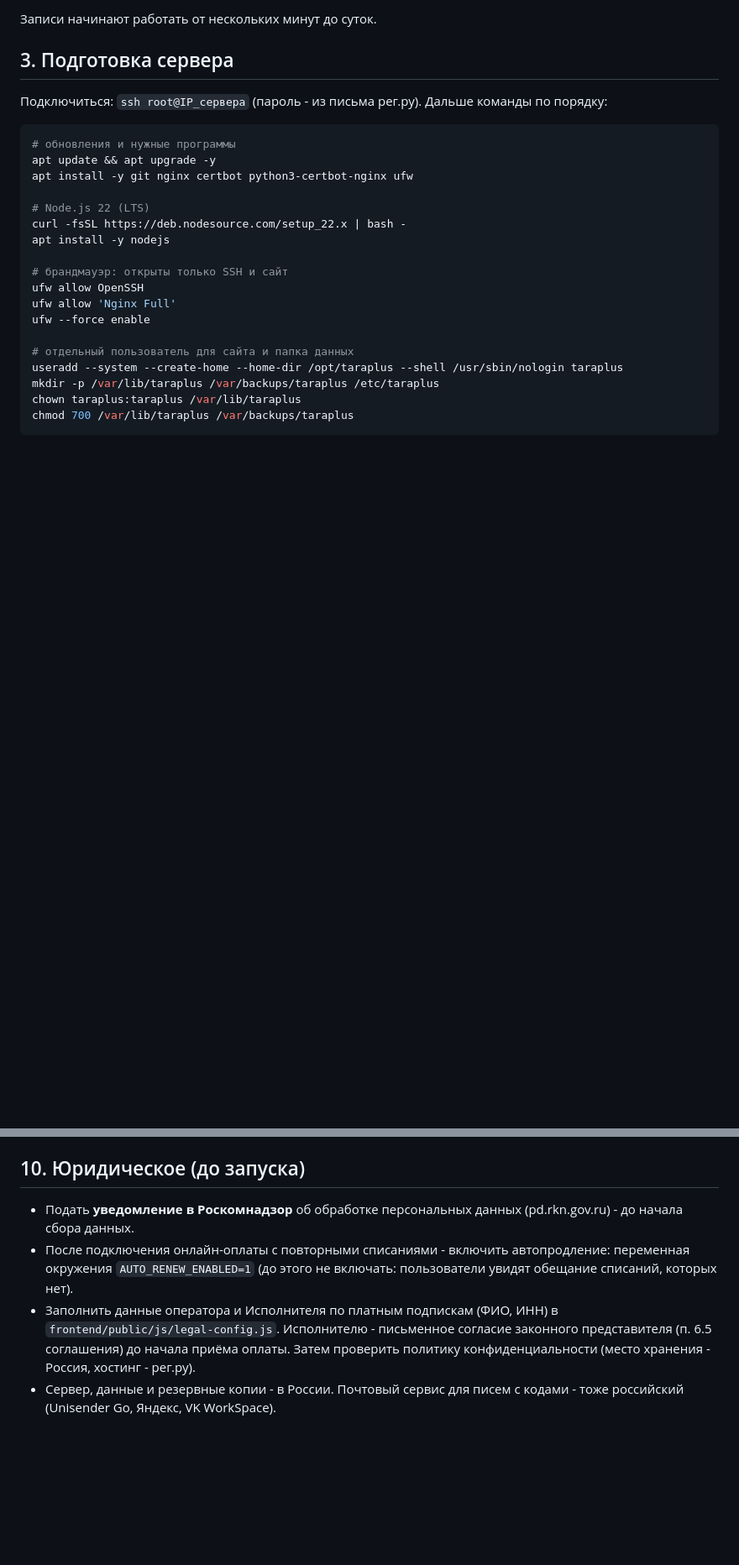
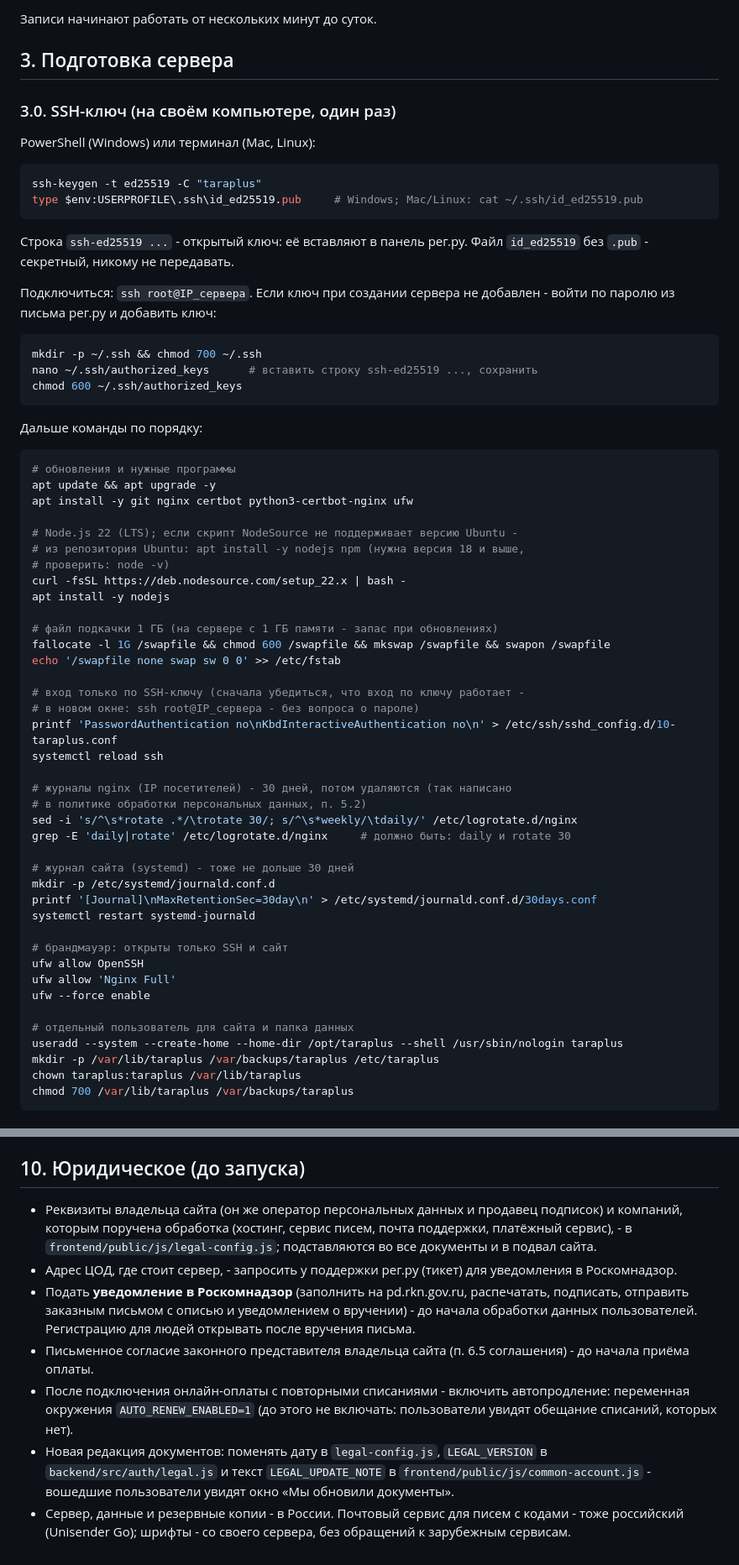
Before and after one commit to pakhiton79-bit/GOST_backend, a Markdown page: deploy/README.md, 2 parts joined by grey strips. Shown at 84% size. GitHub-like rendering; blank space fills up the shorter version.

Commit message:
deploy/README: Ubuntu 26.04 и тариф, SSH-ключ и вход только по ключу, файл подкачки, журналы nginx и systemd - 30 дней, юридическое без Исполнителя
Co-Authored-By: Claude Opus 5.5 <noreply@anthropic.com>
Claude-Session: https://claude.ai/code/session_0168e5zpHgBWfiuPEqtVvNNU

````diff
--- a/deploy/README.md
+++ b/deploy/README.md
@@ -38,17 +39,58 @@
 
 ## 3. Подготовка сервера
 
-Подключиться: `ssh root@IP_сервера` (пароль - из письма рег.ру). Дальше
-команды по порядку:
+### 3.0. SSH-ключ (на своём компьютере, один раз)
+
+PowerShell (Windows) или терминал (Mac, Linux):
+
+```sh
+ssh-keygen -t ed25519 -C "taraplus"
+type $env:USERPROFILE\.ssh\id_ed25519.pub     # Windows; Mac/Linux: cat ~/.ssh/id_ed25519.pub
+```
+
+Строка `ssh-ed25519 ...` - открытый ключ: её вставляют в панель рег.ру.
+Файл `id_ed25519` без `.pub` - секретный, никому не передавать.
+
+Подключиться: `ssh root@IP_сервера`. Если ключ при создании сервера не
+добавлен - войти по паролю из письма рег.ру и добавить ключ:
+
+```sh
+mkdir -p ~/.ssh && chmod 700 ~/.ssh
+nano ~/.ssh/authorized_keys      # вставить строку ssh-ed25519 ..., сохранить
+chmod 600 ~/.ssh/authorized_keys
+```
+
+Дальше команды по порядку:
 
 ```sh
 # обновления и нужные программы
 apt update && apt upgrade -y
 apt install -y git nginx certbot python3-certbot-nginx ufw
 
-# Node.js 22 (LTS)
+# Node.js 22 (LTS); если скрипт NodeSource не поддерживает версию Ubuntu -
+# из репозитория Ubuntu: apt install -y nodejs npm (нужна версия 18 и выше,
+# проверить: node -v)
 curl -fsSL https://deb.nodesource.com/setup_22.x | bash -
 apt install -y nodejs
+
+# файл подкачки 1 ГБ (на сервере с 1 ГБ памяти - запас при обновлениях)
+fallocate -l 1G /swapfile && chmod 600 /swapfile && mkswap /swapfile && swapon /swapfile
+echo '/swapfile none swap sw 0 0' >> /etc/fstab
+
+# вход только по SSH-ключу (сначала убедиться, что вход по ключу работает -
+# в новом окне: ssh root@IP_сервера - без вопроса о пароле)
+printf 'PasswordAuthentication no\nKbdInteractiveAuthentication no\n' > /etc/ssh/sshd_config.d/10-taraplus.conf
+systemctl reload ssh
+
+# журналы nginx (IP посетителей) - 30 дней, потом удаляются (так написано
+# в политике обработки персональных данных, п. 5.2)
+sed -i 's/^\s*rotate .*/\trotate 30/; s/^\s*weekly/\tdaily/' /etc/logrotate.d/nginx
+grep -E 'daily|rotate' /etc/logrotate.d/nginx     # должно быть: daily и rotate 30
+
+# журнал сайта (systemd) - тоже не дольше 30 дней
+mkdir -p /etc/systemd/journald.conf.d
+printf '[Journal]\nMaxRetentionSec=30day\n' > /etc/systemd/journald.conf.d/30days.conf
+systemctl restart systemd-journald
 
 # брандмауэр: открыты только SSH и сайт
 ufw allow OpenSSH
@@ -152,15 +194,26 @@ sudo /opt/taraplus/deploy/update.sh
 
 ## 10. Юридическое (до запуска)
 
-- Подать **уведомление в Роскомнадзор** об обработке персональных данных
-  (pd.rkn.gov.ru) - до начала сбора данных.
+- Реквизиты владельца сайта (он же оператор персональных данных и продавец
+  подписок) и компаний, которым поручена обработка (хостинг, сервис писем,
+  почта поддержки, платёжный сервис), - в
+  `frontend/public/js/legal-config.js`; подставляются во все документы и в
+  подвал сайта.
+- Адрес ЦОД, где стоит сервер, - запросить у поддержки рег.ру (тикет) для
+  уведомления в Роскомнадзор.
+- Подать **уведомление в Роскомнадзор** (заполнить на pd.rkn.gov.ru,
+  распечатать, подписать, отправить заказным письмом с описью и уведомлением
+  о вручении) - до начала обработки данных пользователей. Регистрацию для
+  людей открывать после вручения письма.
+- Письменное согласие законного представителя владельца сайта (п. 6.5
+  соглашения) - до начала приёма оплаты.
 - После подключения онлайн-оплаты с повторными списаниями - включить
   автопродление: переменная окружения `AUTO_RENEW_ENABLED=1` (до этого не
   включать: пользователи увидят обещание списаний, которых нет).
-- Заполнить данные оператора и Исполнителя по платным подпискам (ФИО, ИНН)
-  в `frontend/public/js/legal-config.js`. Исполнителю - письменное согласие
-  законного представителя (п. 6.5 соглашения) до начала приёма оплаты. Затем
-  проверить политику конфиденциальности (место хранения - Россия, хостинг -
-  рег.ру).
+- Новая редакция документов: поменять дату в `legal-config.js`,
+  `LEGAL_VERSION` в `backend/src/auth/legal.js` и текст `LEGAL_UPDATE_NOTE`
+  в `frontend/public/js/common-account.js` - вошедшие пользователи увидят
+  окно «Мы обновили документы».
 - Сервер, данные и резервные копии - в России. Почтовый сервис для писем с
-  кодами - тоже российский (Unisender Go, Яндекс, VK WorkSpace).
+  кодами - тоже российский (Unisender Go); шрифты - со своего сервера, без
+  обращений к зарубежным сервисам.
````
Also changed, not shown: other parts of deploy/README.md (+4 -3 lines).
